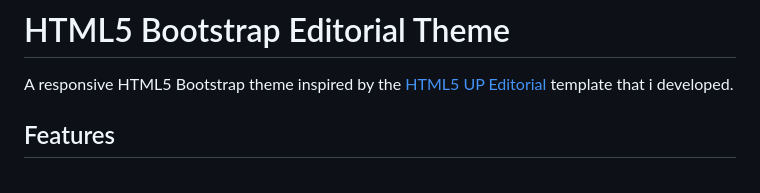
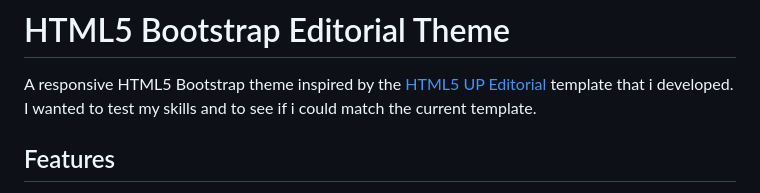
Before and after one commit to GMWolf1988/html5-sass-bootstrap, a Markdown page: README.md, the part around the change. Rendered like a GitHub page.

```diff
--- a/README.md
+++ b/README.md
@@ -1,6 +1,7 @@
 # HTML5 Bootstrap Editorial Theme
 
 A responsive HTML5 Bootstrap theme inspired by the [HTML5 UP Editorial](https://html5up.net/editorial) template that i developed.
+I wanted to test my skills and to see if i could match the current template.
 
 ## Features
 
```
